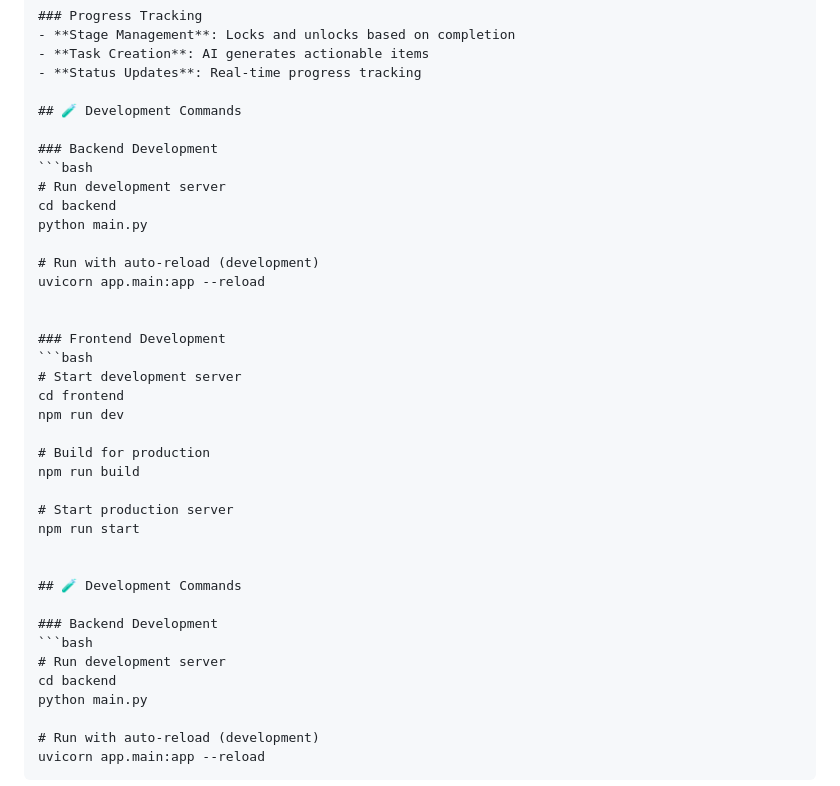
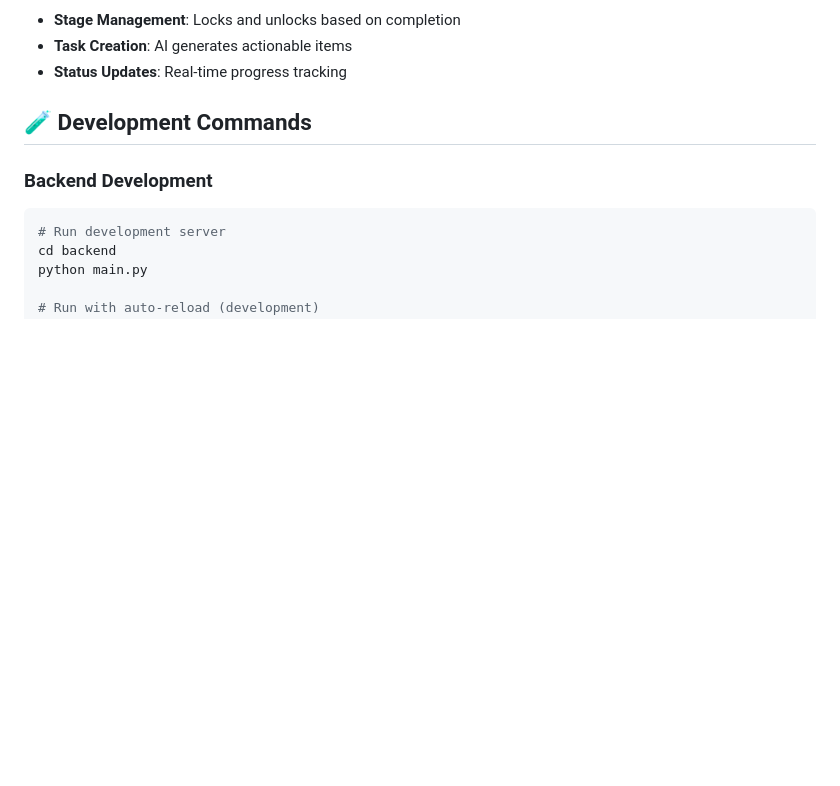
Before and after one commit to Ersahu/AI-Counsellor, a Markdown page: README.md, the part around one of its changes. Drawn GitHub-style; blank space fills up the shorter version.

````diff
--- a/README.md
+++ b/README.md
@@ -185,31 +185,6 @@ ai-counsellor-mvp/
 - **Stage Management**: Locks and unlocks based on completion
 - **Task Creation**: AI generates actionable items
 - **Status Updates**: Real-time progress tracking
-
-## 🧪 Development Commands
-
-### Backend Development
-```bash
-# Run development server
-cd backend
-python main.py
-
-# Run with auto-reload (development)
-uvicorn app.main:app --reload
-
-
-### Frontend Development
-```bash
-# Start development server
-cd frontend
-npm run dev
-
-# Build for production
-npm run build
-
-# Start production server
-npm run start
-
 
 ## 🧪 Development Commands
 
````
Also changed, not shown: other parts of README.md (+1 -1 lines).
